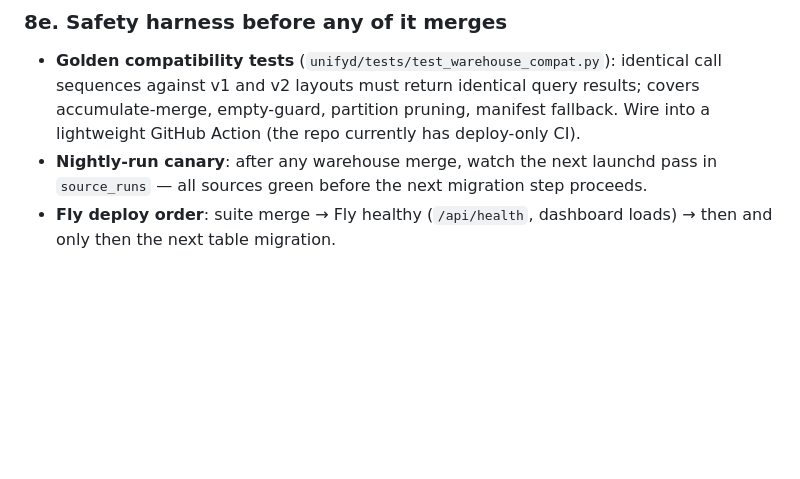
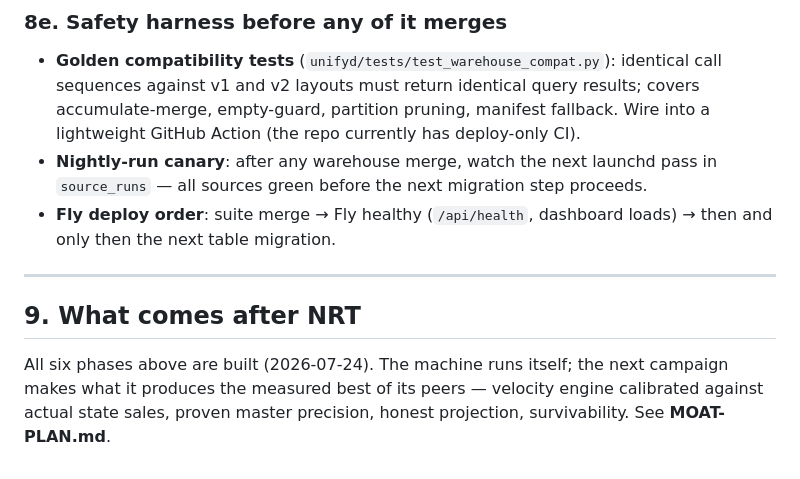
Before and after one commit to cfenness/hoodie-suite, a Markdown page: NRT-PLAN.md, the part around the change. GitHub-like rendering; blank space fills up the shorter version.

```diff
--- a/NRT-PLAN.md
+++ b/NRT-PLAN.md
@@ -240,3 +240,11 @@ exists to prevent. Re-scope:
   `source_runs` — all sources green before the next migration step proceeds.
 - **Fly deploy order**: suite merge → Fly healthy (`/api/health`, dashboard loads) → then
   and only then the next table migration.
+
+---
+
+## 9. What comes after NRT
+
+All six phases above are built (2026-07-24). The machine runs itself; the next campaign makes what
+it produces the measured best of its peers — velocity engine calibrated against actual state sales,
+proven master precision, honest projection, survivability. See **MOAT-PLAN.md**.
```
Also changed, not shown: MOAT-PLAN.md (added, +203 -0 lines).
